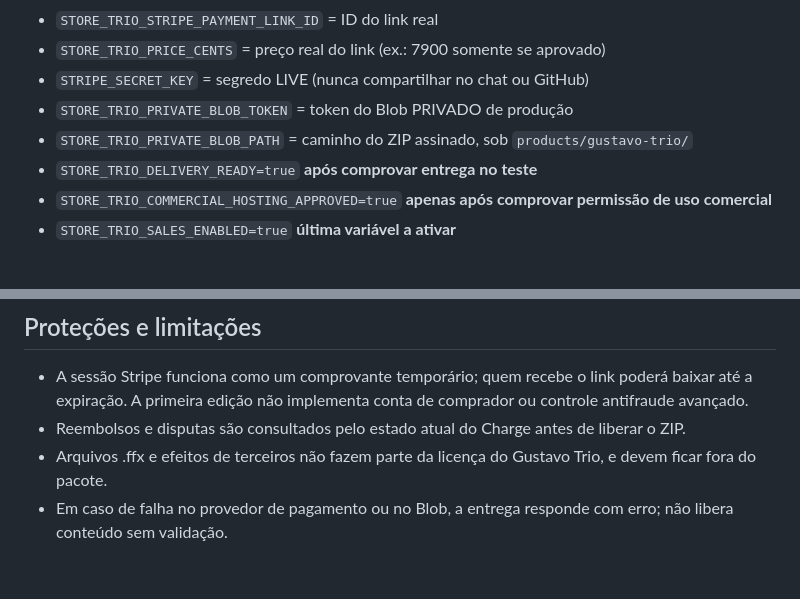
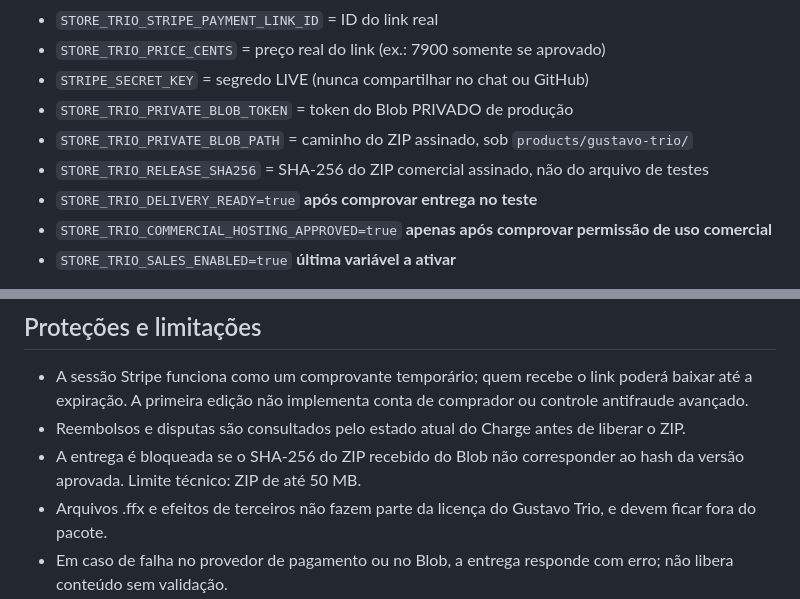
Before and after one commit to gustavoeditor/portfolio-gustavo, a Markdown page: LOJA-LANCAMENTO.md, 2 parts joined by grey strips. Drawn GitHub-style; blank space fills up the shorter version.

Commit message:
docs(store): require release SHA-256 and separate audited artifact from test ZIP

```diff
--- a/LOJA-LANCAMENTO.md
+++ b/LOJA-LANCAMENTO.md
@@ -45,6 +45,7 @@ Validar pagamento de teste, cancelamento, pagamento incompleto, valor errado, ou
 - `STRIPE_SECRET_KEY` = segredo LIVE (nunca compartilhar no chat ou GitHub)
 - `STORE_TRIO_PRIVATE_BLOB_TOKEN` = token do Blob PRIVADO de produção
 - `STORE_TRIO_PRIVATE_BLOB_PATH` = caminho do ZIP assinado, sob `products/gustavo-trio/`
+- `STORE_TRIO_RELEASE_SHA256` = SHA-256 do ZIP comercial assinado, não do arquivo de testes
 - `STORE_TRIO_DELIVERY_READY=true` **após comprovar entrega no teste**
 - `STORE_TRIO_COMMERCIAL_HOSTING_APPROVED=true` **apenas após comprovar permissão de uso comercial**
 - `STORE_TRIO_SALES_ENABLED=true` **última variável a ativar**
@@ -58,6 +59,7 @@ NÃO enviar os tokens em arquivos HTML, mensagens, screenshots ou commits. Não
 ## Proteções e limitações
 - A sessão Stripe funciona como um comprovante temporário; quem recebe o link poderá baixar até a expiração. A primeira edição não implementa conta de comprador ou controle antifraude avançado.
 - Reembolsos e disputas são consultados pelo estado atual do Charge antes de liberar o ZIP.
+- A entrega é bloqueada se o SHA-256 do ZIP recebido do Blob não corresponder ao hash da versão aprovada. Limite técnico: ZIP de até 50 MB.
 - Arquivos .ffx e efeitos de terceiros não fazem parte da licença do Gustavo Trio, e devem ficar fora do pacote.
 - Em caso de falha no provedor de pagamento ou no Blob, a entrega responde com erro; não libera conteúdo sem validação.
 - Ainda faltam auditoria jurídica, testes no After Effects real, assinatura ZXP e integração com a conta real antes da venda.
```
